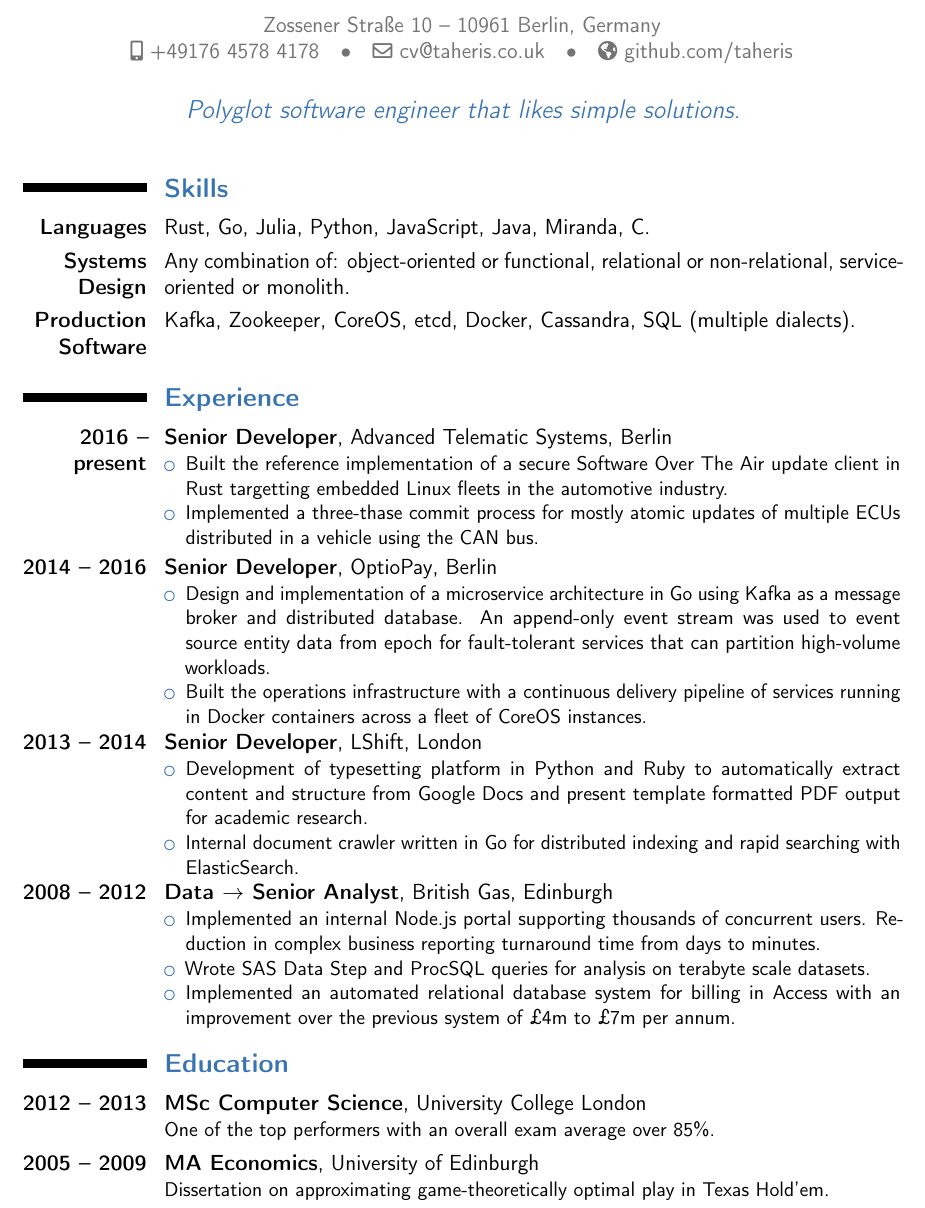
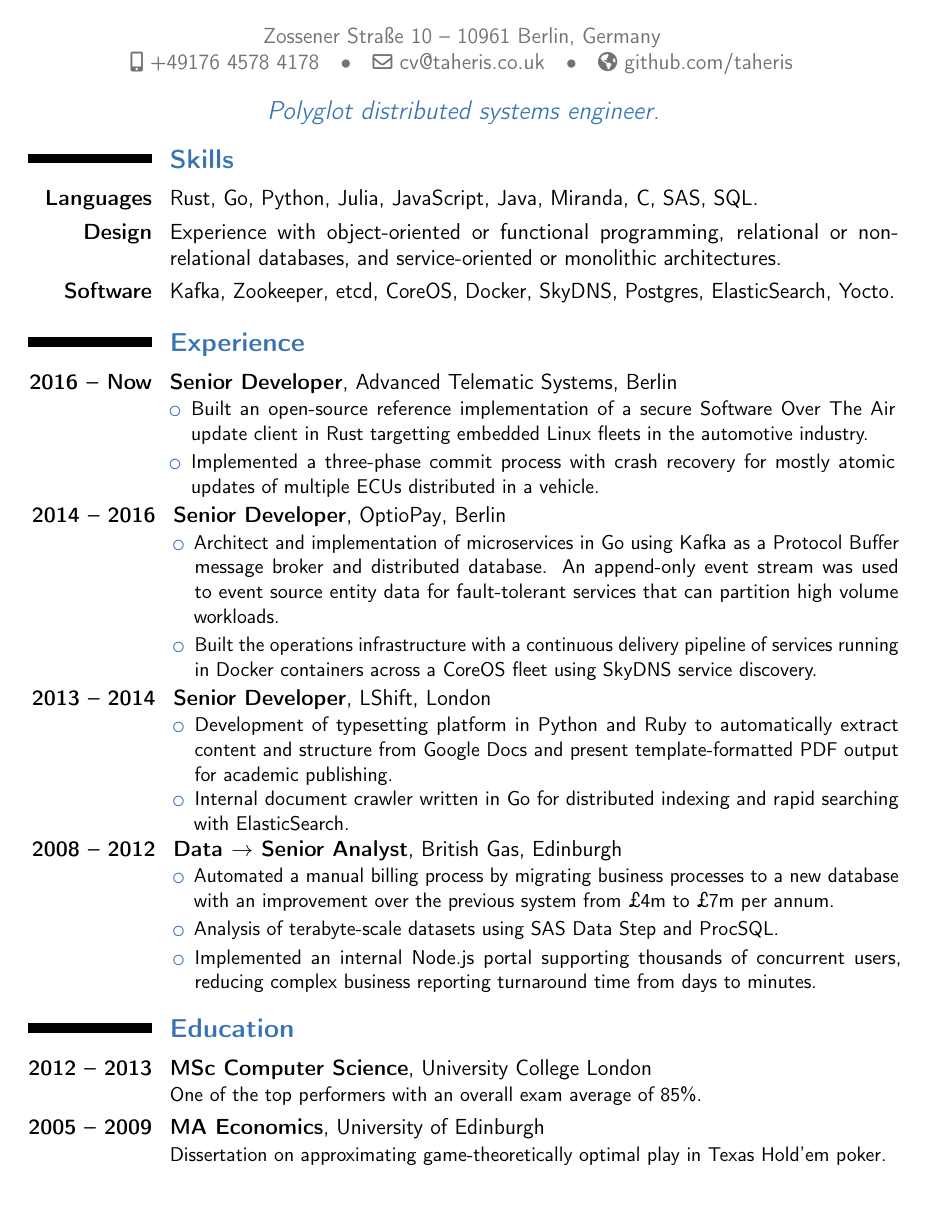
Before and after one commit to taheris/cv, a LaTeX CV (shaun_taheri_cv.tex, which reads moderncvstylealt.sty): part of the page, cut so that both start at the same text. Compiled offline with pdfLaTeX.

Commit message:
refactor layout

```diff
--- a/moderncvstylealt.sty
+++ b/moderncvstylealt.sty
@@ -63,7 +63,7 @@
     \centering%
     % name and title
     \namestyle{\@firstname~\@lastname}%
-    \ifthenelse{\equal{\@title}{}}{}{\titlestyle{~|~\@title}}\\[0.5em]% \isundefined doesn't work on \@title, as LaTeX itself defines \@title (before it possibly gets redefined by \title)
+    \ifthenelse{\equal{\@title}{}}{}{\titlestyle{~|~\@title}}\\[1em]% \isundefined doesn't work on \@title, as LaTeX itself defines \@title (before it possibly gets redefined by \title)
     % detailed information
     \addressfont\color{color2}%
     \ifthenelse{\isundefined{\@addressstreet}}{}{\addtomaketitle{\addresssymbol\@addressstreet}%
@@ -77,7 +77,7 @@
     \collectionloop{socials}{% the key holds the social type (=symbol command prefix), the item holds the link
       \addtomaketitle{\csname\collectionloopkey socialsymbol\endcsname\collectionloopitem}}%
     \ifthenelse{\isundefined{\@extrainfo}}{}{\addtomaketitle{\@extrainfo}}%
-    \flushmaketitle}\\[1.5em]}% need to force a \par after this to avoid weird spacing bug at the first section if no blank line is left after \maketitle
+    \flushmaketitle}\\[1em]}% need to force a \par after this to avoid weird spacing bug at the first section if no blank line is left after \maketitle
 
 
 %-------------------------------------------------------------------------------
@@ -122,7 +122,7 @@
   % optional quote
   \ifthenelse{\isundefined{\@quote}}%
     {}%
-    {{\centering\begin{minipage}{\quotewidth}\centering\quotestyle{\@quote}\end{minipage}\\[2.5em]}}%
+    {{\centering\begin{minipage}{\quotewidth}\centering\quotestyle{\@quote}\end{minipage}\\[1em]}}%
   \par}% to avoid weird spacing bug at the first section if no blank line is left after \maketitle}
 
 \endinput
--- a/shaun_taheri_cv.tex
+++ b/shaun_taheri_cv.tex
@@ -8,7 +8,7 @@
 \moderncvstyle{alt}
 \moderncvcolor{blue}
 \usepackage[utf8]{inputenc}
-\usepackage[scale=0.81]{geometry}
+\usepackage[scale=0.8]{geometry}
 \nopagenumbers{}
 
 % personal data
@@ -23,7 +23,7 @@
 \homepage{github.com/taheris}
 % \extrainfo{}
 % \photo[64pt][0.4pt]{picture}
-\quote{Polyglot software engineer that likes simple solutions.}
+\quote{Polyglot distributed systems engineer.}
 
 
 \begin{document}
@@ -31,58 +31,83 @@
 
 \section{Skills}
 
-\cvitem{Languages}{Rust, Go, Julia, Python, JavaScript, Java, Miranda, C.}
+\cvitem{Languages}{
+  Rust, Go, Python, Julia, JavaScript, Java, Miranda, C, SAS, SQL.
+}
 
-\cvitem{Systems Design}{Any combination of: object-oriented or functional,
-  relational or non-relational, service-oriented or monolith.}
+\cvitem{Design}{
+  Experience with object-oriented or functional programming, relational or
+  non-relational databases, and service-oriented or monolithic architectures.
+}
 
-\cvitem{Production Software}{Kafka, Zookeeper, CoreOS, etcd,
-  Docker, Cassandra, SQL (multiple dialects).}
+\cvitem{Software}{
+  Kafka, Zookeeper, etcd, CoreOS, Docker, SkyDNS, Postgres, ElasticSearch, Yocto.
+}
 
 \section{Experience}
 
-\cventry{2016 -- present}{Senior Developer}{}{Advanced Telematic Systems}{Berlin}{
+\cventry{2016 -- Now}{Senior Developer}{}{Advanced Telematic Systems}{Berlin}{
 \begin{itemize}
-\item Built the reference implementation of a secure Software Over The Air
-  update client in Rust targetting embedded Linux fleets in the automotive industry.
-\item Implemented a three-thase commit process for mostly atomic updates of
-  multiple ECUs distributed in a vehicle using the CAN bus.
+\setlength\itemsep{0.2em}
+\item
+  Built an open-source reference implementation of a secure Software Over The
+  Air update client in Rust targetting embedded Linux fleets in the automotive
+  industry.
+\item
+  Implemented a three-phase commit process with crash recovery for mostly atomic
+  updates of multiple ECUs distributed in a vehicle.
 \end{itemize}}
 
+\thinspace
 \cventry{2014 -- 2016}{Senior Developer}{}{OptioPay}{Berlin}{
 \begin{itemize}
-\item Design and implementation of a microservice architecture in Go using Kafka
-  as a message broker and distributed database. An append-only event stream was
-  used to event source entity data from epoch for fault-tolerant services that
-  can partition high-volume workloads.
-\item Built the operations infrastructure with a continuous delivery pipeline of
-  services running in Docker containers across a fleet of CoreOS instances.
+\setlength\itemsep{0.2em}
+\item
+  Architect and implementation of microservices in Go using Kafka as a Protocol
+  Buffer message broker and distributed database. An append-only event stream
+  was used to event source entity data for fault-tolerant services that can
+  partition high volume workloads.
+\item
+  Built the operations infrastructure with a continuous delivery pipeline of
+  services running in Docker containers across a CoreOS fleet using SkyDNS
+  service discovery.
 \end{itemize}}
 
+\thinspace
 \cventry{2013 -- 2014}{Senior Developer}{}{LShift}{London}{
 \begin{itemize}
-\item Development of typesetting platform in Python and Ruby to automatically
-  extract content and structure from Google Docs and present template formatted
-  PDF output for academic research.
-\item Internal document crawler written in Go for distributed indexing and rapid
+\item
+  Development of typesetting platform in Python and Ruby to automatically
+  extract content and structure from Google Docs and present template-formatted
+  PDF output for academic publishing.
+\item
+  Internal document crawler written in Go for distributed indexing and rapid
   searching with ElasticSearch.
 \end{itemize}}
 
+\thinspace
 \cventry{2008 -- 2012}{Data $\rightarrow$ Senior Analyst}{}{British Gas}{Edinburgh}{
 \begin{itemize}
-\item Implemented an internal Node.js portal supporting thousands of concurrent
-  users. Reduction in complex business reporting turnaround time from days to minutes.
-\item Wrote SAS Data Step and ProcSQL queries for analysis on terabyte scale datasets.
-\item Implemented an automated relational database system for billing in Access with an
-  improvement over the previous system of £4m to £7m per annum.
+\setlength\itemsep{0.2em}
+\item
+  Automated a manual billing process by migrating business processes to a new
+  database with an improvement over the previous system from £4m to £7m per annum.
+\item
+  Analysis of terabyte-scale datasets using SAS Data Step and ProcSQL.
+\item
+  Implemented an internal Node.js portal supporting thousands of concurrent
+  users, reducing complex business reporting turnaround time from days to minutes.
 \end{itemize}}
 
 \section{Education}
 
 \cventry{2012 -- 2013}{MSc Computer Science}{}{University College London}{}{
-  One of the top performers with an overall exam average over 85\%.}
+  One of the top performers with an overall exam average of 85\%.
+}
 
-\cventry{2005 -- 2009}{MA Economics}{}{University of Edinburgh}{}{Dissertation
-  on approximating game-theoretically optimal play in Texas Hold'em.}
+\cventry{2005 -- 2009}{MA Economics}{}{University of Edinburgh}{}{
+  Dissertation on approximating game-theoretically optimal play in Texas
+  Hold'em poker.
+}
 
 \end{document}
```
Also changed, not shown: shaun_taheri_cv.pdf.
